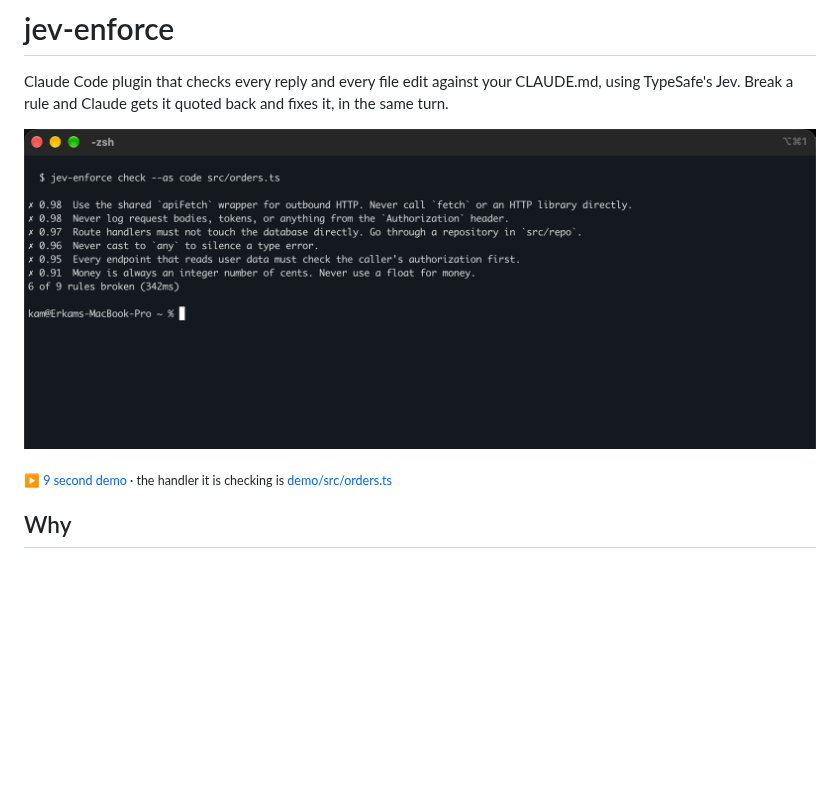
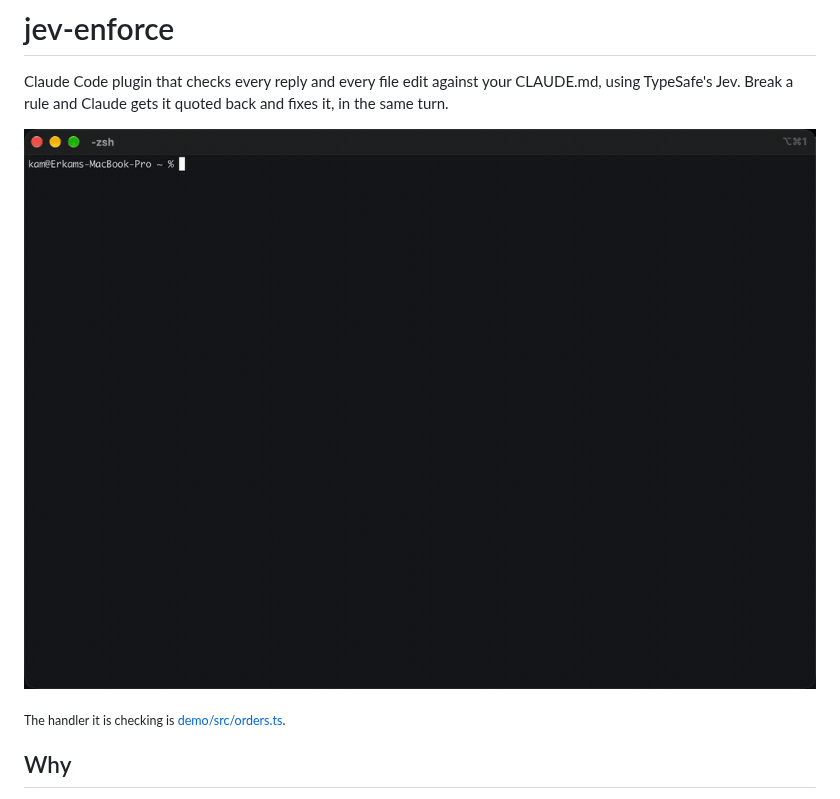
Before and after one commit to erkamyaman/jev-enforce, a Markdown page: README.md, the part around the change. Rendered like a GitHub page; pictures changed too: demo/demo.gif (added), demo/demo.png (deleted); blank space fills up the shorter version.

Commit message:
Use a GIF for the README demo

```diff
--- a/README.md
+++ b/README.md
@@ -2,10 +2,9 @@
 
 Claude Code plugin that checks every reply and every file edit against your CLAUDE.md, using TypeSafe's Jev. Break a rule and Claude gets it quoted back and fixes it, in the same turn.
 
-[![jev-enforce catching six broken rules in one check](demo/demo.png)](demo/demo.mov)
+![jev-enforce catching six broken rules in one check](demo/demo.gif)
 
-<sub><a href="demo/demo.mov">▶ 9 second demo</a> · the handler it is checking is <a href="demo/src/orders.ts">demo/src/orders.ts</a></sub>
-
+<sub>The handler it is checking is <a href="demo/src/orders.ts">demo/src/orders.ts</a>.</sub>
 
 ## Why
 
```
Also changed, not shown: 1 other file.
